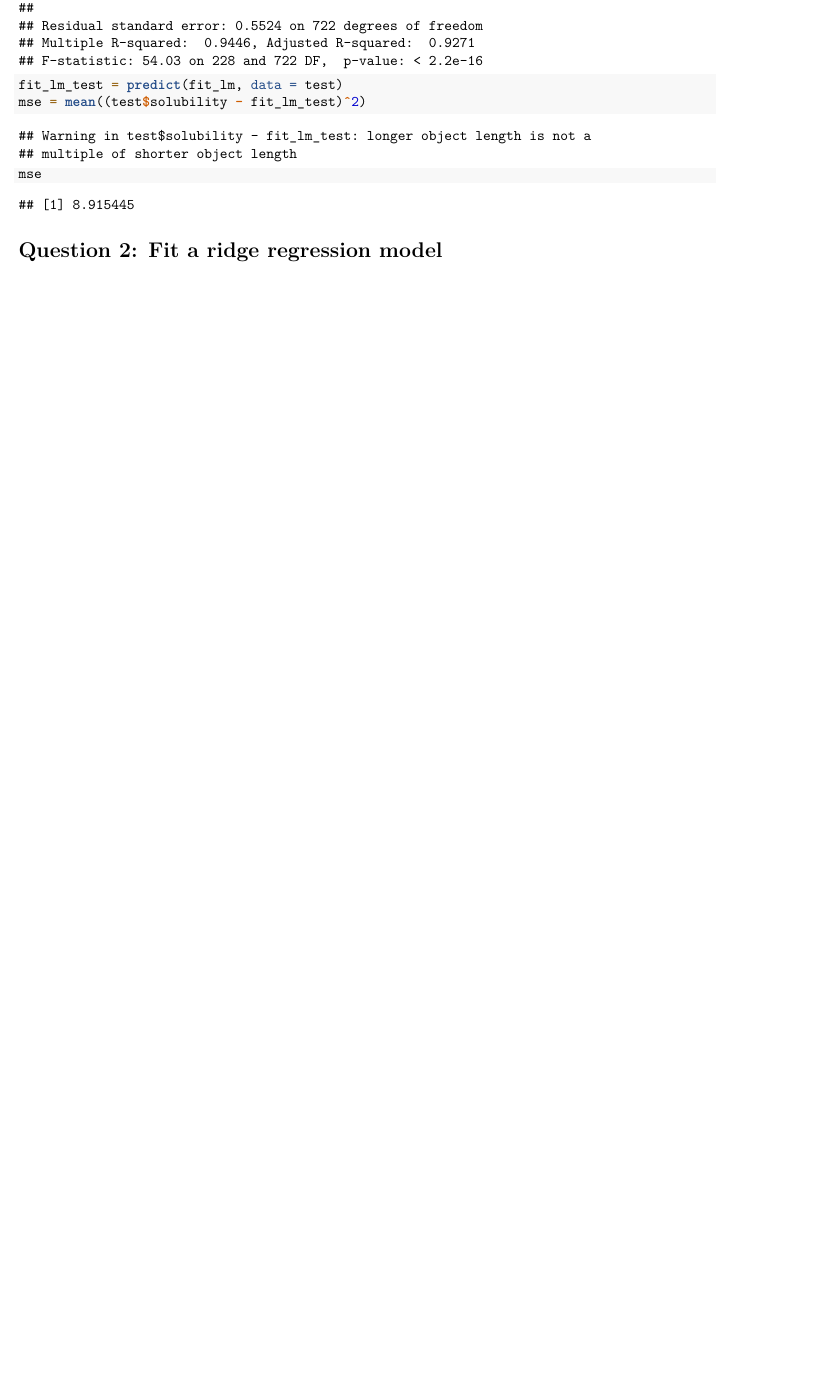
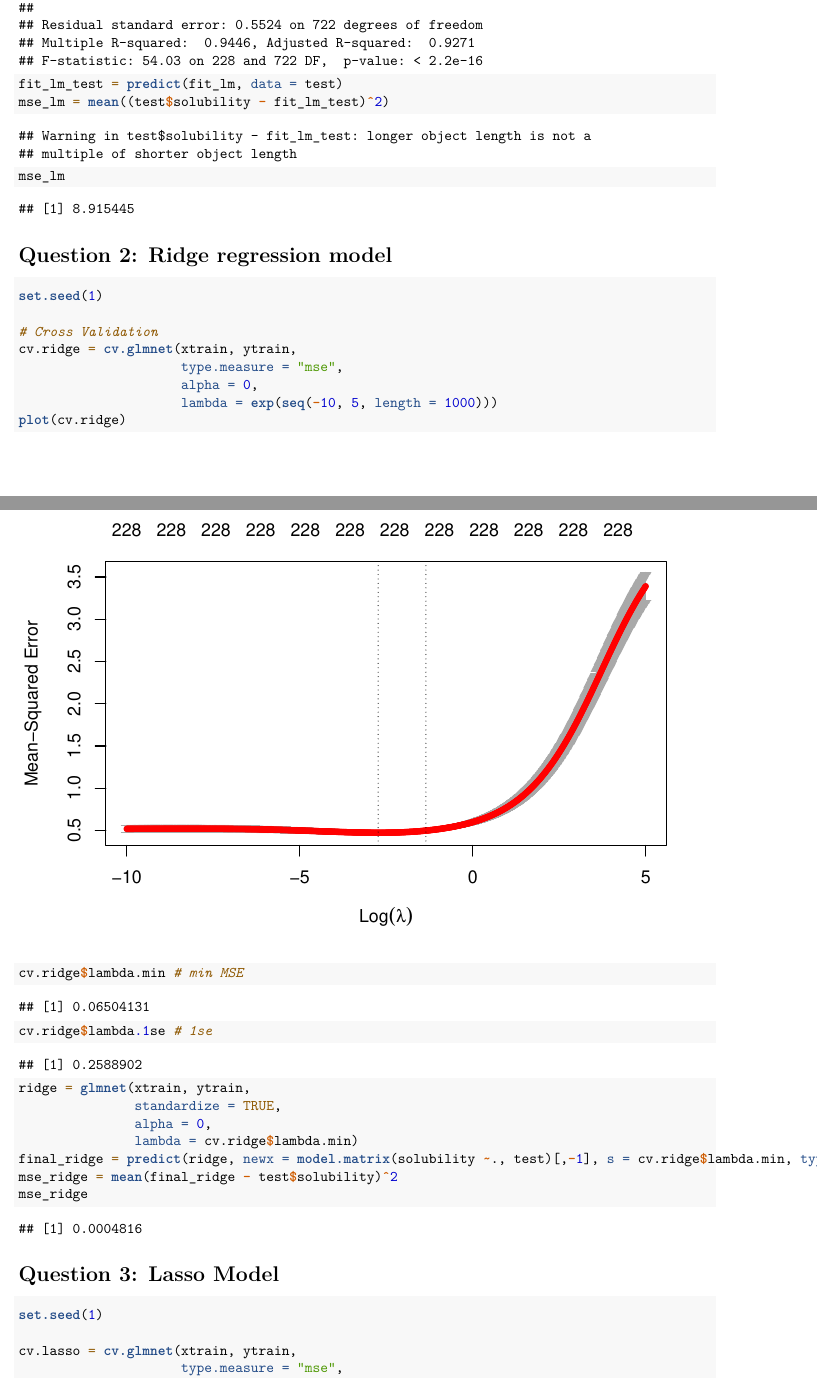
Before and after one commit to tracici25/dsii_hw1, an R Markdown document (hw1.Rmd): part of page 7 of 7 before the commit and two parts of pages 7 and 8 of 9 after it, the two joined at a grey line, cut so that both start at the same text, the shorter picture padded with empty space. Rendered offline with R 4.5, knitr and Pandoc, then LaTeX, with nearby package versions; column names are cleaned by a stand-in for the janitor package.

Commit message:
question 3 done

````diff
--- a/hw1.Rmd
+++ b/hw1.Rmd
@@ -30,8 +35,35 @@ set.seed(1)
 fit_lm = lm(solubility ~., data = train)
 summary(fit_lm)
 fit_lm_test = predict(fit_lm, data = test)
-mse = mean((test$solubility - fit_lm_test)^2)
-mse
+mse_lm = mean((test$solubility - fit_lm_test)^2)
+mse_lm
+
 ```
 
-# Question 2: Fit a ridge regression model
+# Question 2: Ridge regression model
+```{r}
+set.seed(1)
+
+# Cross Validation
+cv.ridge = cv.glmnet(xtrain, ytrain,
+                     type.measure = "mse",
+                     alpha = 0,
+                     lambda = exp(seq(-10, 5, length = 1000)))
+plot(cv.ridge)
+cv.ridge$lambda.min # min MSE
+cv.ridge$lambda.1se # 1se
+ridge = glmnet(xtrain, ytrain,
+               standardize = TRUE,
+               alpha = 0,
+               lambda = cv.ridge$lambda.min)
+final_ridge = predict(ridge, newx = model.matrix(solubility ~., test)[,-1], s = cv.ridge$lambda.min, type = "response")
+mse_ridge = mean(final_ridge - test$solubility)^2
+mse_ridge
+```
+
+# Question 3: Lasso Model
+```{r}
+set.seed(1)
+
+cv.lasso = cv.glmnet(xtrain, ytrain,
+                     type.measure = "mse",
````
Also changed, not shown: hw1.tex, hw1.Rmd (25 more changed lines).
